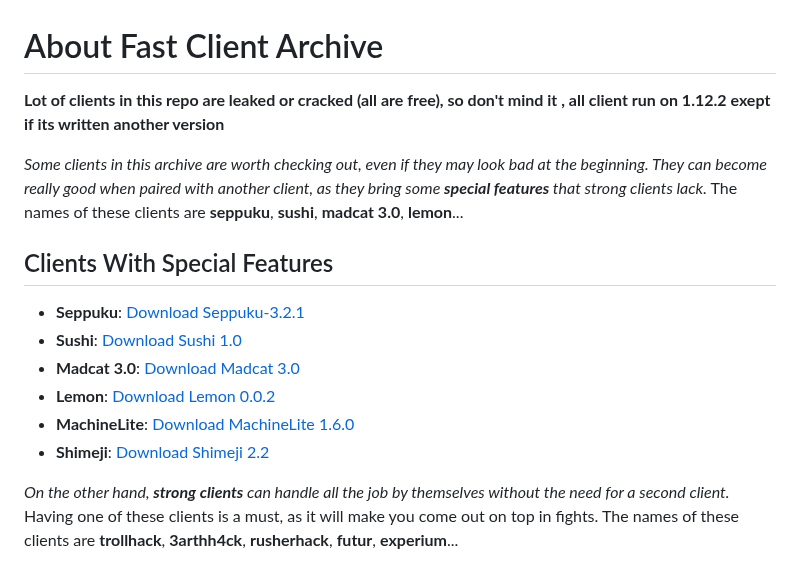
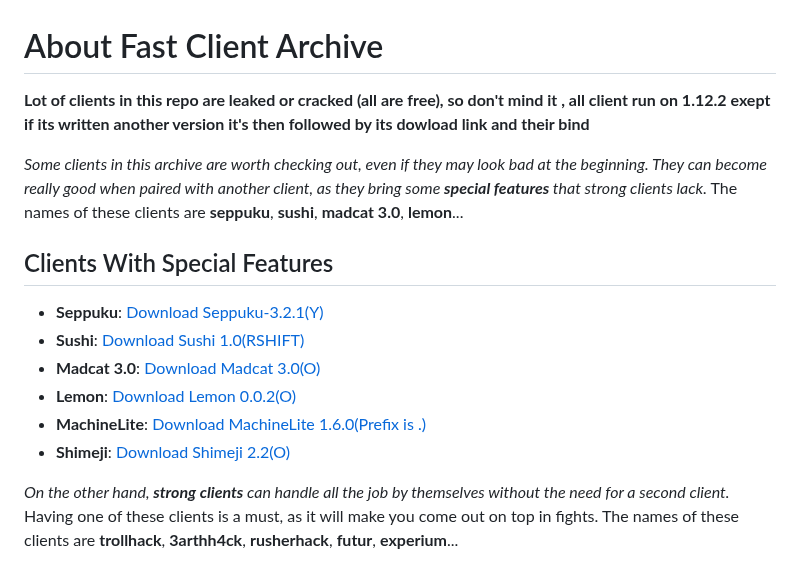
Before and after one commit to Smug2f/Fast-Client-Archive, a Markdown page: README.md, the part around the change. Drawn GitHub-style.

Commit message:
added some binds

```diff
--- a/README.md
+++ b/README.md
@@ -1,16 +1,16 @@
 # About Fast Client Archive
 
-**Lot of clients in this repo are leaked or cracked (all are free), so don't mind it , all client run on 1.12.2 exept if its written another version** <br>
+**Lot of clients in this repo are leaked or cracked (all are free), so don't mind it , all client run on 1.12.2 exept if its written another version it's then followed by its dowload link and their bind** <br>
 
 _Some clients in this archive are worth checking out, even if they may look bad at the beginning. They can become really good when paired with another client, as they bring some **special features** that strong clients lack._ The names of these clients are **seppuku**, **sushi**, **madcat 3.0**, **lemon**... <br>
 ## Clients With Special Features
 
-- **Seppuku**: [Download Seppuku-3.2.1](https://github.com/seppukudevelopment/seppuku/releases/download/3.2.1/seppuku-3.2.1.jar)
-- **Sushi**: [Download Sushi 1.0](https://github.com/Toshimichi0915/sushi-client/releases/download/1.0/sushi.jar)
-- **Madcat 3.0**: [Download Madcat 3.0](https://github.com/KgDW/MadCat-deobf-decomp-buildable/releases/download/3.0/MadCat-3.0-obf.jar)
-- **Lemon**: [Download Lemon 0.0.2](https://github.com/MikuSoCute/Lemon-public/releases/download/Release/lemonclient_v0.0.2.jar)
-- **MachineLite**: [Download MachineLite 1.6.0](https://github.com/RabiesDev/machine-lite/releases/download/v1.6.0/MachineLite.jar)
-- **Shimeji**: [Download Shimeji 2.2](https://github.com/enokitoraisu/ShimejiClient-Public/releases/download/latest-2.2/shimeji-2.2.jar)
+- **Seppuku**: [Download Seppuku-3.2.1(Y)](https://github.com/seppukudevelopment/seppuku/releases/download/3.2.1/seppuku-3.2.1.jar)
+- **Sushi**: [Download Sushi 1.0(RSHIFT)](https://github.com/Toshimichi0915/sushi-client/releases/download/1.0/sushi.jar)
+- **Madcat 3.0**: [Download Madcat 3.0(O)](https://github.com/KgDW/MadCat-deobf-decomp-buildable/releases/download/3.0/MadCat-3.0-obf.jar)
+- **Lemon**: [Download Lemon 0.0.2(O)](https://github.com/MikuSoCute/Lemon-public/releases/download/Release/lemonclient_v0.0.2.jar)
+- **MachineLite**: [Download MachineLite 1.6.0(Prefix is .)](https://github.com/RabiesDev/machine-lite/releases/download/v1.6.0/MachineLite.jar)
+- **Shimeji**: [Download Shimeji 2.2(O)](https://github.com/enokitoraisu/ShimejiClient-Public/releases/download/latest-2.2/shimeji-2.2.jar)
 
 _On the other hand, **strong clients** can handle all the job by themselves without the need for a second client._ Having one of these clients is a must, as it will make you come out on top in fights. The names of these clients are **trollhack**, **3arthh4ck**, **rusherhack**, **futur**, **experium**... <br>
 ## Strong Clients
```
